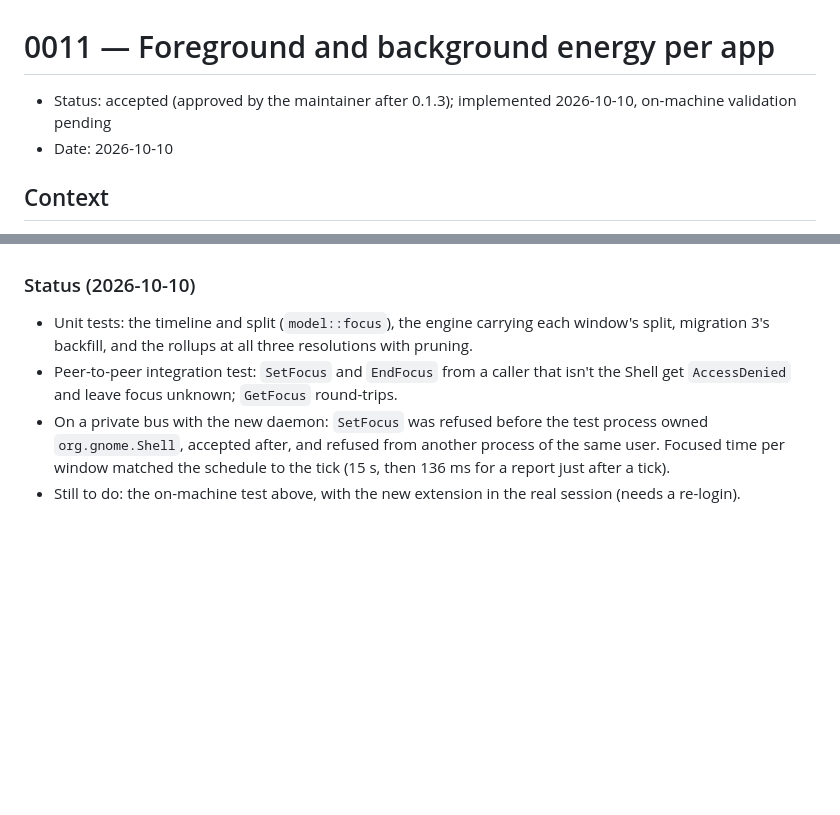
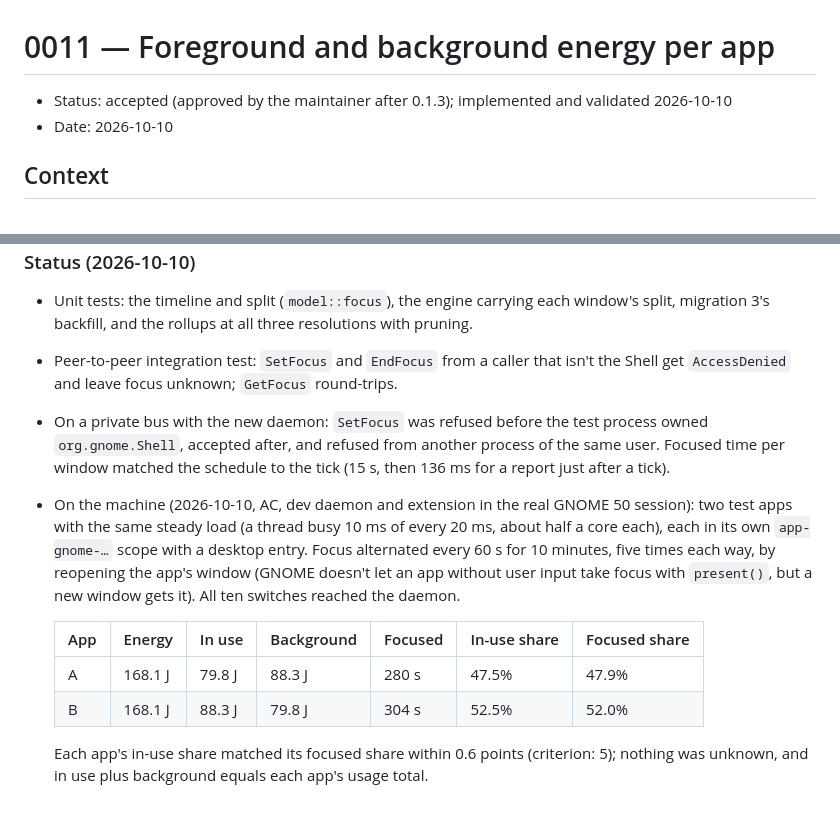
Before and after one commit to KhaledSaeed18/drainscope, a Markdown page: docs/adr/0011-foreground-background.md, 2 parts joined by grey strips. Drawn GitHub-style; blank space fills up the shorter version.

Commit message:
docs: foreground/background split validated on the machine
With focus alternated every 60 s for 10 minutes between two apps with
the same steady load, each app's in-use share matched its focused share
within 0.6 points (criterion 5), with nothing unknown.

```diff
--- a/docs/adr/0011-foreground-background.md
+++ b/docs/adr/0011-foreground-background.md
@@ -1,6 +1,6 @@
 # 0011 — Foreground and background energy per app
 
-- Status: accepted (approved by the maintainer after 0.1.3); implemented 2026-10-10, on-machine validation pending
+- Status: accepted (approved by the maintainer after 0.1.3); implemented and validated 2026-10-10
 - Date: 2026-10-10
 
 ## Context
@@ -61,4 +61,11 @@ Estimated work: about two to three days across daemon, store, extension, app and
 - Unit tests: the timeline and split (`model::focus`), the engine carrying each window's split, migration 3's backfill, and the rollups at all three resolutions with pruning.
 - Peer-to-peer integration test: `SetFocus` and `EndFocus` from a caller that isn't the Shell get `AccessDenied` and leave focus unknown; `GetFocus` round-trips.
 - On a private bus with the new daemon: `SetFocus` was refused before the test process owned `org.gnome.Shell`, accepted after, and refused from another process of the same user. Focused time per window matched the schedule to the tick (15 s, then 136 ms for a report just after a tick).
-- Still to do: the on-machine test above, with the new extension in the real session (needs a re-login).
+- On the machine (2026-10-10, AC, dev daemon and extension in the real GNOME 50 session): two test apps with the same steady load (a thread busy 10 ms of every 20 ms, about half a core each), each in its own `app-gnome-…` scope with a desktop entry. Focus alternated every 60 s for 10 minutes, five times each way, by reopening the app's window (GNOME doesn't let an app without user input take focus with `present()`, but a new window gets it). All ten switches reached the daemon.
+
+  | App | Energy | In use | Background | Focused | In-use share | Focused share |
+  |---|---|---|---|---|---|---|
+  | A | 168.1 J | 79.8 J | 88.3 J | 280 s | 47.5% | 47.9% |
+  | B | 168.1 J | 88.3 J | 79.8 J | 304 s | 52.5% | 52.0% |
+
+  Each app's in-use share matched its focused share within 0.6 points (criterion: 5); nothing was unknown, and in use plus background equals each app's usage total.
```
Also changed, not shown: PLAN.md (+1 -1 lines), ROADMAP.md (+1 -1 lines).
